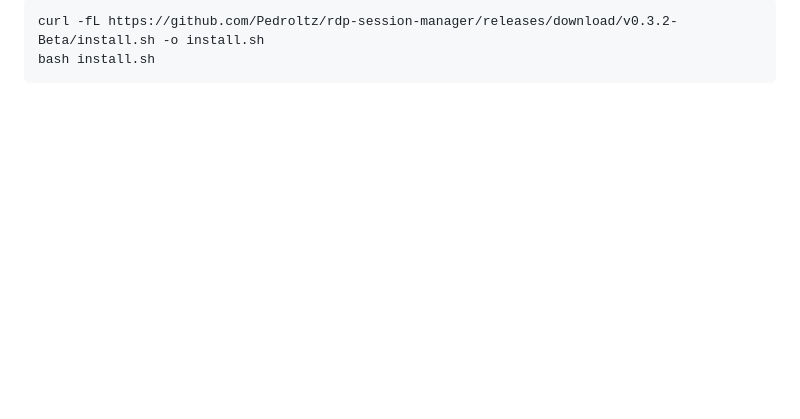
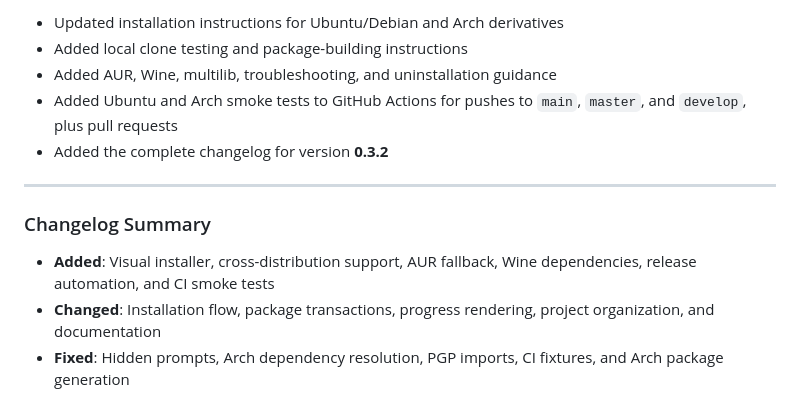
Before and after one commit to Pedroltz/rdp-session-manager, a Markdown page: docs/release-notes/0.3.2.md, the part around one of its changes. GitHub-like rendering; blank space fills up the shorter version.

Commit message:
Match beta release notes format

````diff
--- a/docs/release-notes/0.3.2.md
+++ b/docs/release-notes/0.3.2.md
@@ -80,5 +91,18 @@ Beta channel (`v0.3.2-Beta`):
 
-```bash
-curl -fL https://github.com/Pedroltz/rdp-session-manager/releases/download/v0.3.2-Beta/install.sh -o install.sh
-bash install.sh
-```
+- Updated installation instructions for Ubuntu/Debian and Arch derivatives
+- Added local clone testing and package-building instructions
+- Added AUR, Wine, multilib, troubleshooting, and uninstallation guidance
+- Added Ubuntu and Arch smoke tests to GitHub Actions for pushes to `main`,
+  `master`, and `develop`, plus pull requests
+- Added the complete changelog for version **0.3.2**
+
+---
+
+### Changelog Summary
+
+- **Added**: Visual installer, cross-distribution support, AUR fallback, Wine
+  dependencies, release automation, and CI smoke tests
+- **Changed**: Installation flow, package transactions, progress rendering,
+  project organization, and documentation
+- **Fixed**: Hidden prompts, Arch dependency resolution, PGP imports, CI
+  fixtures, and Arch package generation
````
Also changed, not shown: other parts of docs/release-notes/0.3.2.md (+68 -57 lines).
